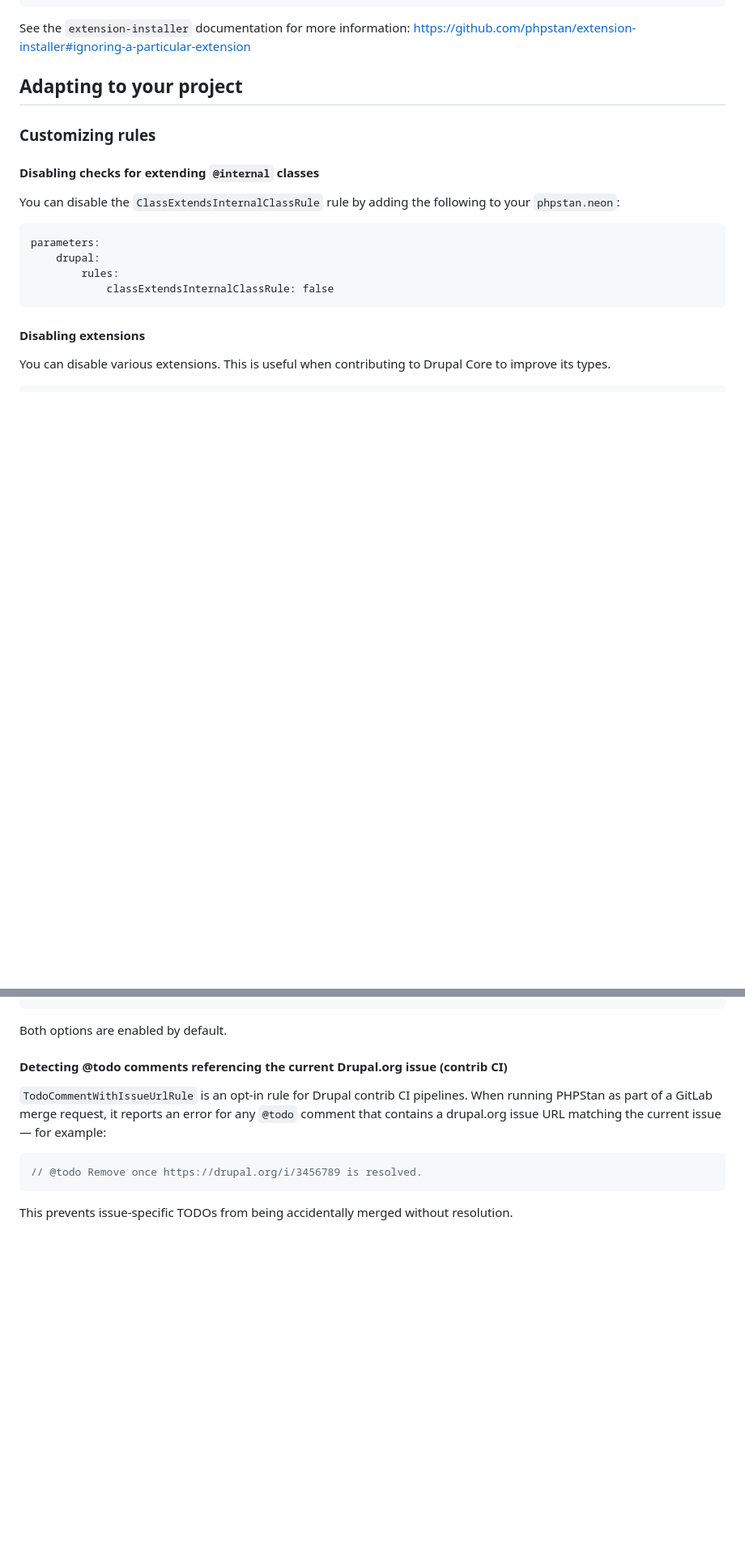
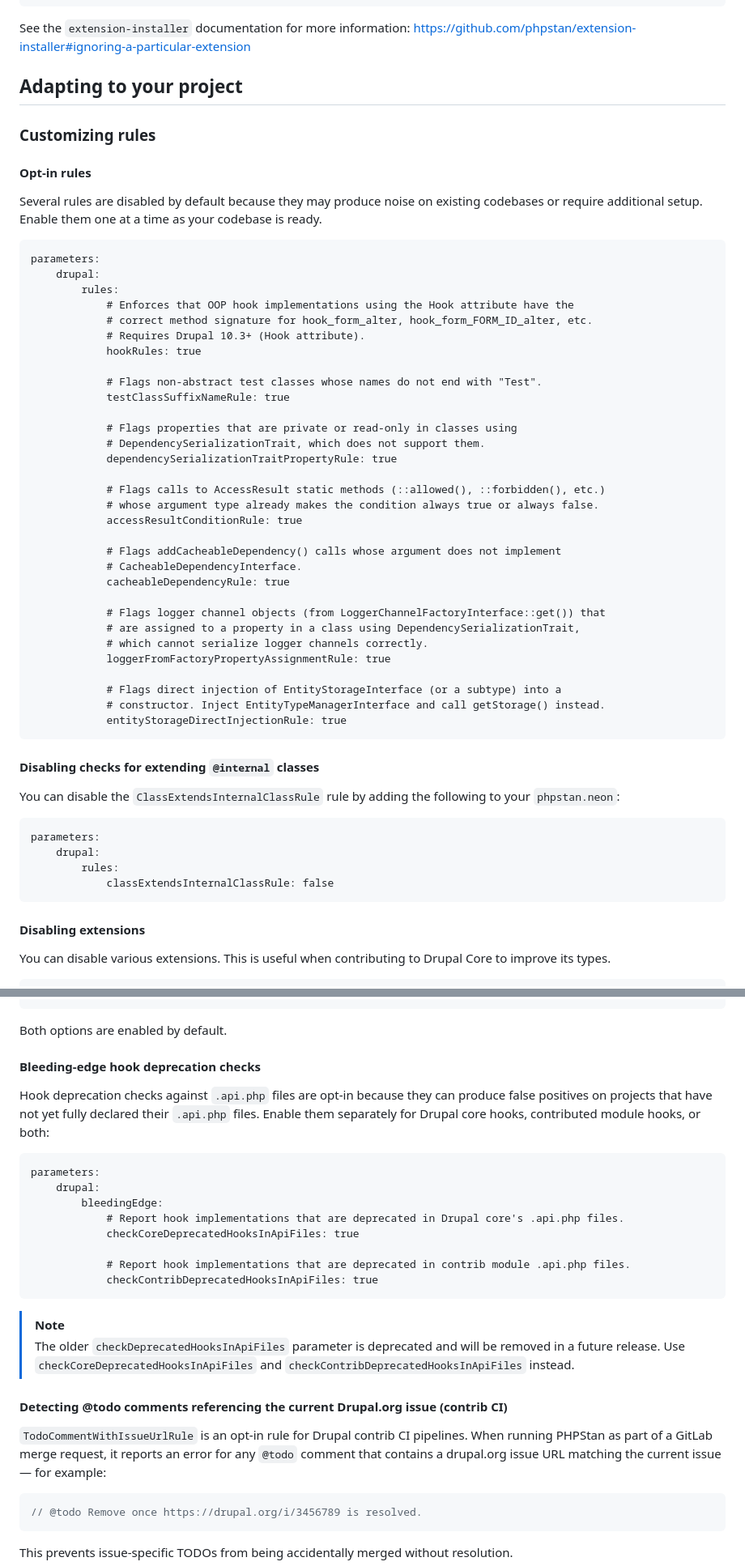
Before and after one commit to mglaman/phpstan-drupal, a Markdown page: README.md, 2 parts joined by grey strips. Shown at 81% size. GitHub-like rendering; blank space fills up the shorter version.

Commit message:
Document opt-in rules and bleedingEdge parameters in README
Co-Authored-By: Claude Sonnet 4.6 <noreply@anthropic.com>

````diff
--- a/README.md
+++ b/README.md
@@ -97,6 +97,44 @@ See the `extension-installer` documentation for more information: https://github
 
 ### Customizing rules
 
+#### Opt-in rules
+
+Several rules are disabled by default because they may produce noise on existing codebases or require additional setup. Enable them one at a time as your codebase is ready.
+
+```neon
+parameters:
+    drupal:
+        rules:
+            # Enforces that OOP hook implementations using the Hook attribute have the
+            # correct method signature for hook_form_alter, hook_form_FORM_ID_alter, etc.
+            # Requires Drupal 10.3+ (Hook attribute).
+            hookRules: true
+
+            # Flags non-abstract test classes whose names do not end with "Test".
+            testClassSuffixNameRule: true
+
+            # Flags properties that are private or read-only in classes using
+            # DependencySerializationTrait, which does not support them.
+            dependencySerializationTraitPropertyRule: true
+
+            # Flags calls to AccessResult static methods (::allowed(), ::forbidden(), etc.)
+            # whose argument type already makes the condition always true or always false.
+            accessResultConditionRule: true
+
+            # Flags addCacheableDependency() calls whose argument does not implement
+            # CacheableDependencyInterface.
+            cacheableDependencyRule: true
+
+            # Flags logger channel objects (from LoggerChannelFactoryInterface::get()) that
+            # are assigned to a property in a class using DependencySerializationTrait,
+            # which cannot serialize logger channels correctly.
+            loggerFromFactoryPropertyAssignmentRule: true
+
+            # Flags direct injection of EntityStorageInterface (or a subtype) into a
+            # constructor. Inject EntityTypeManagerInterface and call getStorage() instead.
+            entityStorageDirectInjectionRule: true
+```
+
 #### Disabling checks for extending `@internal` classes
 
 You can disable the `ClassExtendsInternalClassRule` rule by adding the following to your `phpstan.neon`:
@@ -124,6 +162,25 @@ parameters:
 ```
 
 Both options are enabled by default.
+
+#### Bleeding-edge hook deprecation checks
+
+Hook deprecation checks against `.api.php` files are opt-in because they can produce false positives on projects that have not yet fully declared their `.api.php` files. Enable them separately for Drupal core hooks, contributed module hooks, or both:
+
+```neon
+parameters:
+    drupal:
+        bleedingEdge:
+            # Report hook implementations that are deprecated in Drupal core's .api.php files.
+            checkCoreDeprecatedHooksInApiFiles: true
+
+            # Report hook implementations that are deprecated in contrib module .api.php files.
+            checkContribDeprecatedHooksInApiFiles: true
+```
+
+> [!NOTE]
+> The older `checkDeprecatedHooksInApiFiles` parameter is deprecated and will be removed in a future release. Use
+> `checkCoreDeprecatedHooksInApiFiles` and `checkContribDeprecatedHooksInApiFiles` instead.
 
 #### Detecting @todo comments referencing the current Drupal.org issue (contrib CI)
 
````
